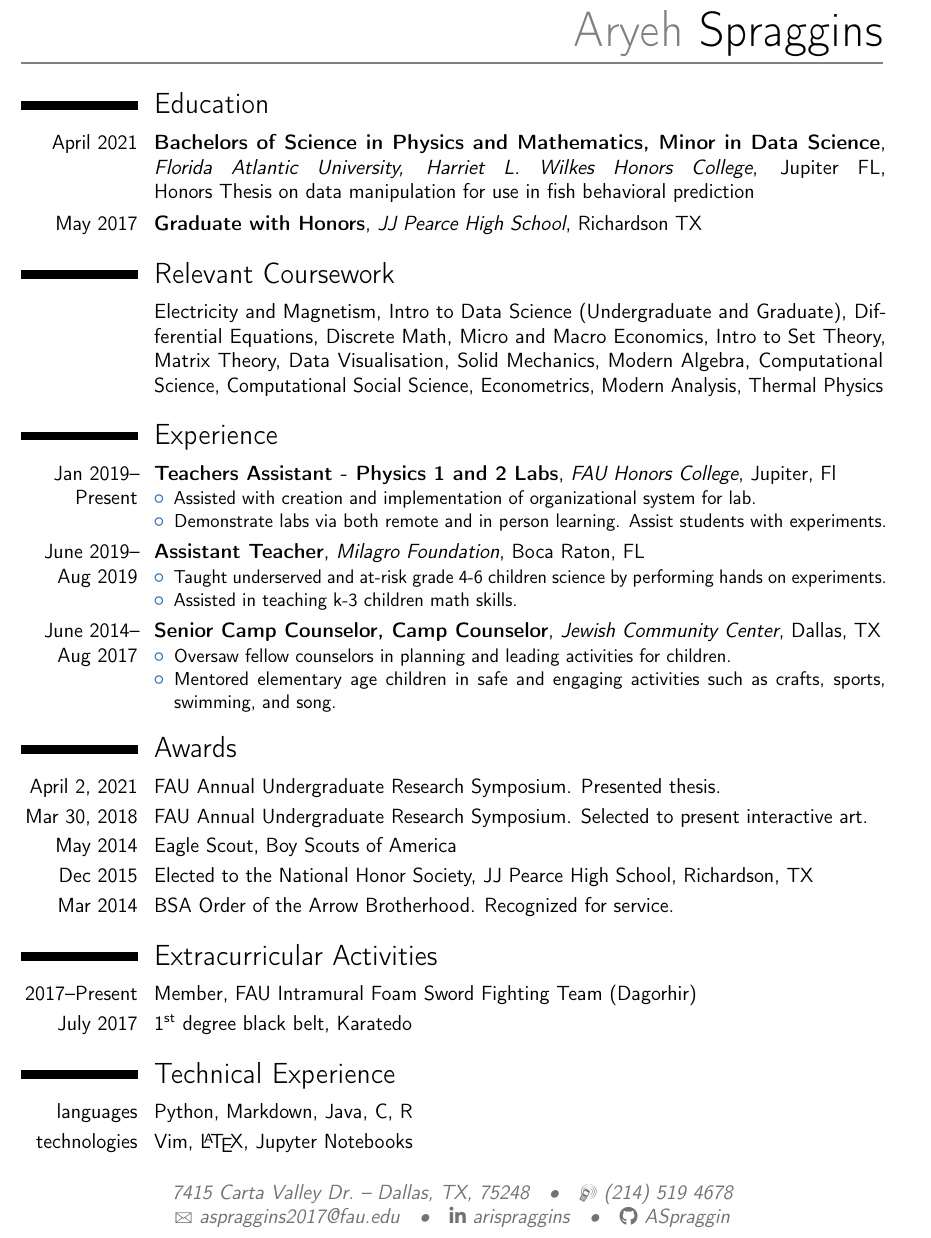
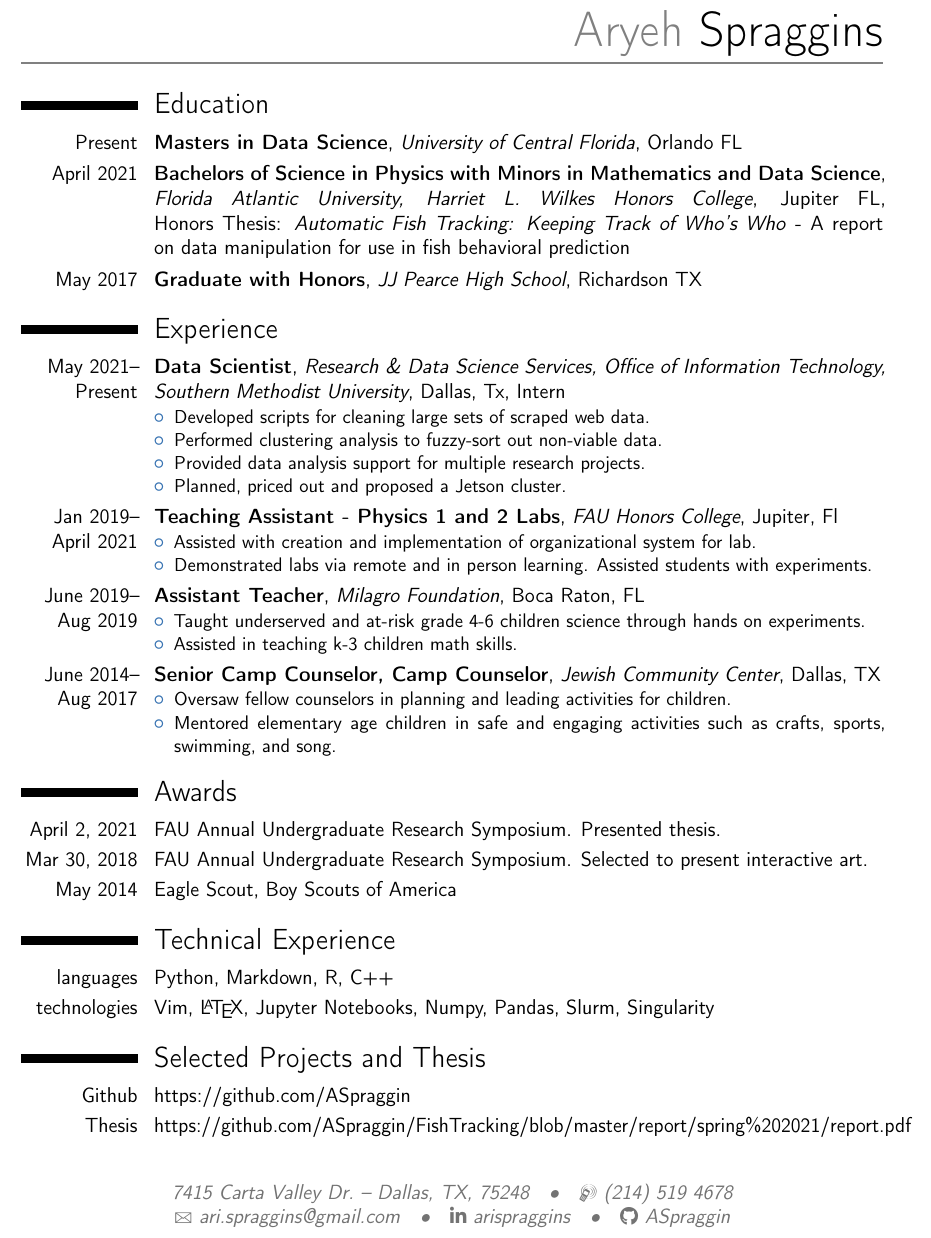
Before and after one commit to ASpraggin/Resume, a LaTeX CV (Resume_Aryeh_Spraggins.tex): part of the page, cut so that both start at the same text. Compiled offline with pdfLaTeX.

Commit message:
Updated resume to include smu and grad school.

```diff
--- a/Resume_Aryeh_Spraggins.tex
+++ b/Resume_Aryeh_Spraggins.tex
@@ -51,7 +51,7 @@
 %\addresstwo{7415 Carta Valley Dr.}{Dallas, TX, 75248}%{Permanent}
 \address{7415 Carta Valley Dr.}{Dallas, TX, 75248}%{Permanent}
 \phone[mobile]{(214)~519~4678}
-\email{aspraggins2017@fau.edu}
+\email{ari.spraggins@gmail.com}
 \social[linkedin]{arispraggins}
 \social[github]{ASpraggin}
 
@@ -65,21 +65,29 @@
 \vspace{-3\baselineskip}
 
 \section{Education}
-\cventry{April 2021}{Bachelors of Science in Physics and Mathematics, Minor in Data Science}{\linebreak Florida Atlantic University, Harriet L. Wilkes Honors College}{Jupiter FL}{\linebreak Honors Thesis on data manipulation for use in fish behavioral prediction}{}
+\cventry{Present}{Masters in Data Science}{University of Central Florida}{Orlando FL}{}{}
+\cventry{April 2021}{Bachelors of Science in Physics with Minors in Mathematics and Data Science}{\linebreak Florida Atlantic University, Harriet L. Wilkes Honors College}{Jupiter FL}{\linebreak Honors Thesis: \textit{Automatic Fish Tracking: Keeping Track of Who's Who} - A report on data manipulation for use in fish behavioral prediction}{}
 \cventry{May 2017}{Graduate with Honors}{JJ Pearce High School}{Richardson TX}{}{}
 
-\section{Relevant Coursework}
-\cvline{}{Electricity and Magnetism, Intro to Data Science (Undergraduate and Graduate), Differential Equations, Discrete Math, Micro and Macro Economics, Intro to Set Theory, Matrix Theory, Data Visualisation, Solid Mechanics, Modern Algebra, Computational Science, Computational Social Science, Econometrics, Modern Analysis, Thermal Physics}
+%\section{Relevant Coursework}
+%\cvline{}{Electricity and Magnetism, Intro to Data Science (Undergraduate and Graduate), Differential Equations, Discrete Math, Micro and Macro Economics, Intro to Set Theory, Matrix Theory, Data Visualisation, Solid Mechanics, Modern Algebra, Computational Science, Computational Social Science, Econometrics, Modern Analysis, Thermal Physics}
 
 \section{Experience}
-\cventry{Jan 2019-- Present}{Teachers Assistant - Physics 1 and 2 Labs}{FAU Honors College}{Jupiter, Fl}{}{
+\cventry{May 2021-- Present}{Data Scientist}{Research \& Data Science Services, Office of Information Technology, Southern Methodist University}{Dallas, Tx}{Intern}{
+\begin{itemize}%
+	\item Developed scripts for cleaning large sets of scraped web data.
+	\item Performed clustering analysis to fuzzy-sort out non-viable data.
+	\item Provided data analysis support for multiple research projects.
+	\item Planned, priced out and proposed a Jetson cluster.
+\end{itemize}}
+\cventry{Jan 2019-- April 2021}{Teaching Assistant - Physics 1 and 2 Labs}{FAU Honors College}{Jupiter, Fl}{}{
 \begin{itemize}%
 	\item Assisted with creation and implementation of organizational system for lab.
-	\item Demonstrate labs via both remote and in person learning. Assist students with experiments.
+	\item Demonstrated labs via remote and in person learning. Assisted students with experiments.
 \end{itemize}}
 \cventry{June 2019-- Aug 2019}{Assistant Teacher}{Milagro Foundation}{Boca Raton, FL}{}{
 \begin{itemize}%
-\item Taught underserved and at-risk grade 4-6 children science by performing hands on experiments.
+\item Taught underserved and at-risk grade 4-6 children science through hands on experiments.
 \item Assisted in teaching k-3 children math skills.
 \end{itemize}}
 \cventry{June 2014-- Aug 2017}{Senior Camp Counselor, Camp Counselor}{Jewish Community Center}{Dallas, TX}{}{
@@ -92,15 +100,21 @@
 \cvitem{April 2, 2021}{FAU Annual Undergraduate Research Symposium. Presented thesis.}
 \cvitem{Mar 30, 2018}{FAU Annual Undergraduate Research Symposium. Selected to present interactive art.}
 \cvitem{May 2014}{Eagle Scout, Boy Scouts of America}
-\cvitem{Dec 2015}{Elected to the National Honor Society, JJ Pearce High School, Richardson, TX}
-\cvitem{Mar 2014}{BSA Order of the Arrow Brotherhood. Recognized for service.}
+%\cvitem{Dec 2015}{Elected to the National Honor Society, JJ Pearce High School, Richardson, TX}
+%\cvitem{Mar 2014}{BSA Order of the Arrow Brotherhood. Recognized for service.}
 
-\section{Extracurricular Activities}
-\cvitem{2017--Present}{Member, FAU Intramural Foam Sword Fighting Team (Dagorhir)}
-\cvitem{July 2017}{1\textsuperscript{st} degree black belt, Karatedo}
+%\section{Extracurricular Activities}
+%\cvitem{2017--Present}{Member, FAU Intramural Foam Sword Fighting Team (Dagorhir)}
+%\cvitem{July 2017}{1\textsuperscript{st} degree black belt, Karatedo}
 
 \section{Technical Experience}
-\cvline{languages}{Python, Markdown, Java, C, R}
-\cvline{technologies}{Vim, \LaTeX, Jupyter Notebooks}
+\cvline{languages}{Python, Markdown, R, C++}
+\cvline{technologies}{Vim, \LaTeX, Jupyter Notebooks, Numpy, Pandas, Slurm, Singularity}
+
+\section{Selected Projects and Thesis}
+\cvline{Github}{https://github.com/ASpraggin}
+\cvline{Thesis}{https://github.com/ASpraggin/FishTracking/blob/master/report/spring\%202021/report.pdf}
+
+
 \clearpage
 \end{document}
```
Also changed, not shown: Resume_Aryeh_Spraggins.pdf.
